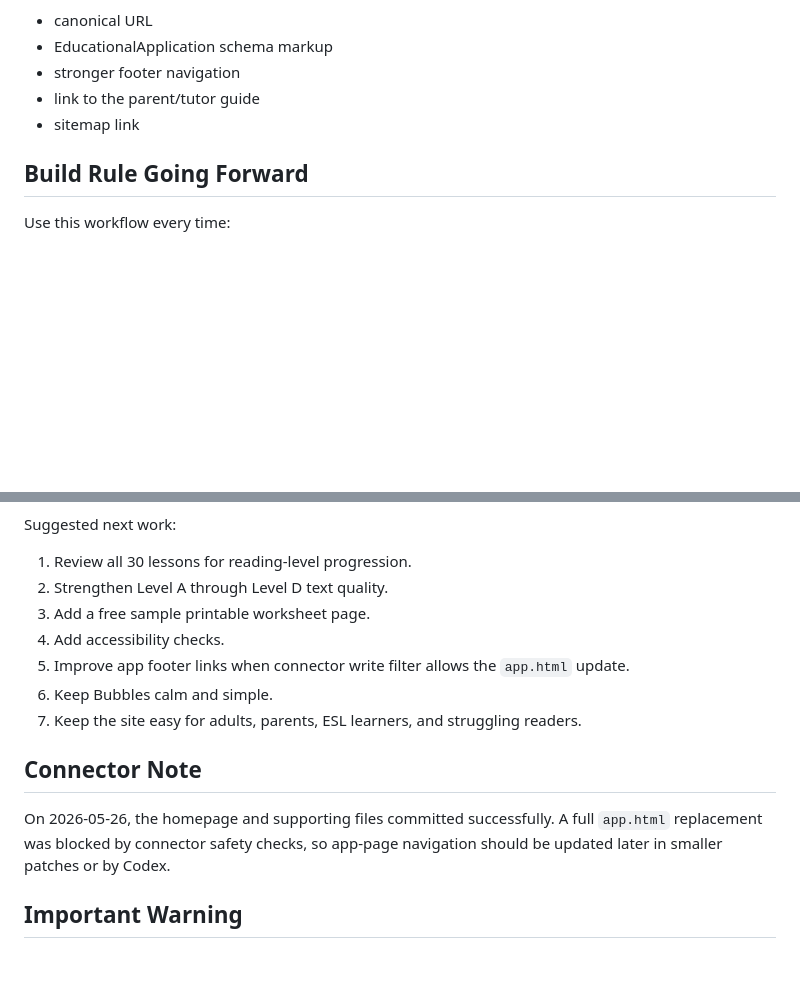
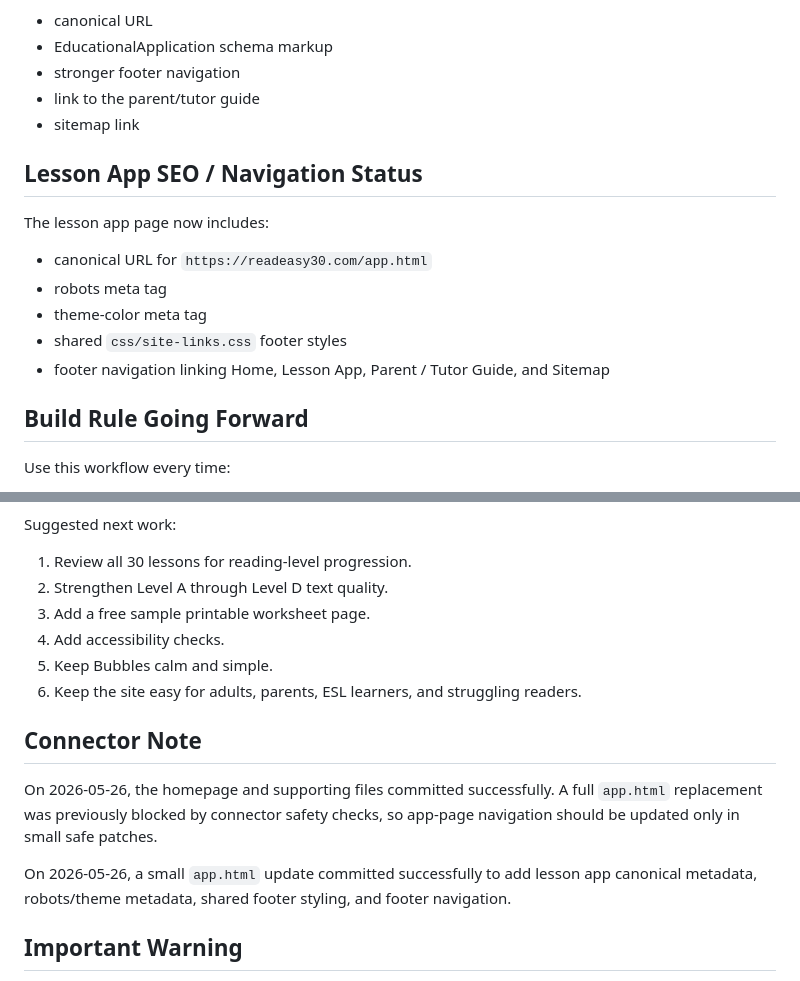
Before and after one commit to Readeasy30/readeasy30.com, a Markdown page: LOCKED-CHECKPOINT.md, 2 parts joined by grey strips. GitHub-like rendering; blank space fills up the shorter version.

Commit message:
Update locked checkpoint after app metadata footer update

```diff
--- a/LOCKED-CHECKPOINT.md
+++ b/LOCKED-CHECKPOINT.md
@@ -80,6 +80,16 @@ The homepage now includes:
 - link to the parent/tutor guide
 - sitemap link
 
+## Lesson App SEO / Navigation Status
+
+The lesson app page now includes:
+
+- canonical URL for `https://readeasy30.com/app.html`
+- robots meta tag
+- theme-color meta tag
+- shared `css/site-links.css` footer styles
+- footer navigation linking Home, Lesson App, Parent / Tutor Guide, and Sitemap
+
 ## Build Rule Going Forward
 
 Use this workflow every time:
@@ -102,13 +112,14 @@ Suggested next work:
 2. Strengthen Level A through Level D text quality.
 3. Add a free sample printable worksheet page.
 4. Add accessibility checks.
-5. Improve app footer links when connector write filter allows the `app.html` update.
-6. Keep Bubbles calm and simple.
-7. Keep the site easy for adults, parents, ESL learners, and struggling readers.
+5. Keep Bubbles calm and simple.
+6. Keep the site easy for adults, parents, ESL learners, and struggling readers.
 
 ## Connector Note
 
-On 2026-05-26, the homepage and supporting files committed successfully. A full `app.html` replacement was blocked by connector safety checks, so app-page navigation should be updated later in smaller patches or by Codex.
+On 2026-05-26, the homepage and supporting files committed successfully. A full `app.html` replacement was previously blocked by connector safety checks, so app-page navigation should be updated only in small safe patches.
+
+On 2026-05-26, a small `app.html` update committed successfully to add lesson app canonical metadata, robots/theme metadata, shared footer styling, and footer navigation.
 
 ## Important Warning
 
```
